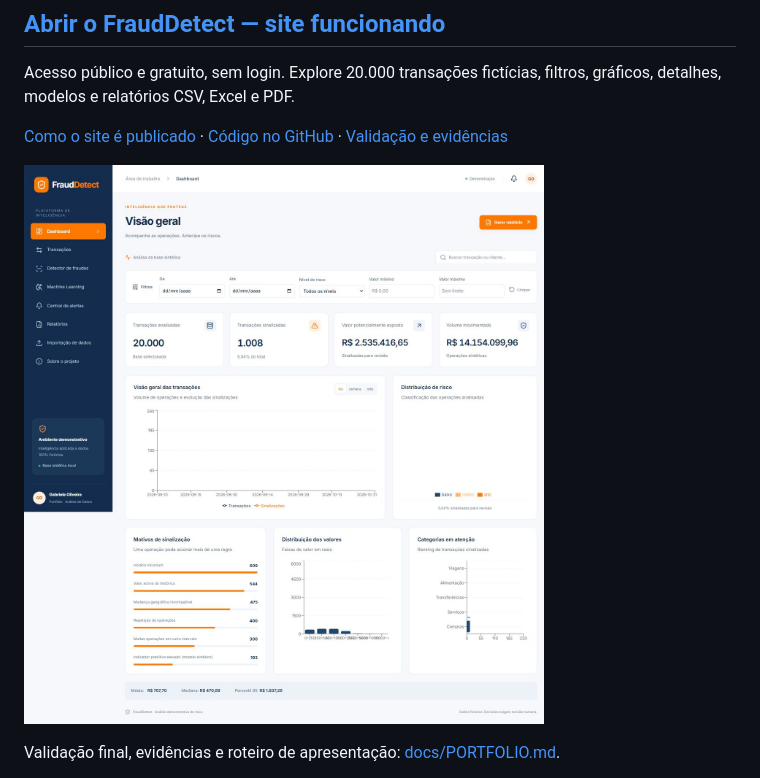
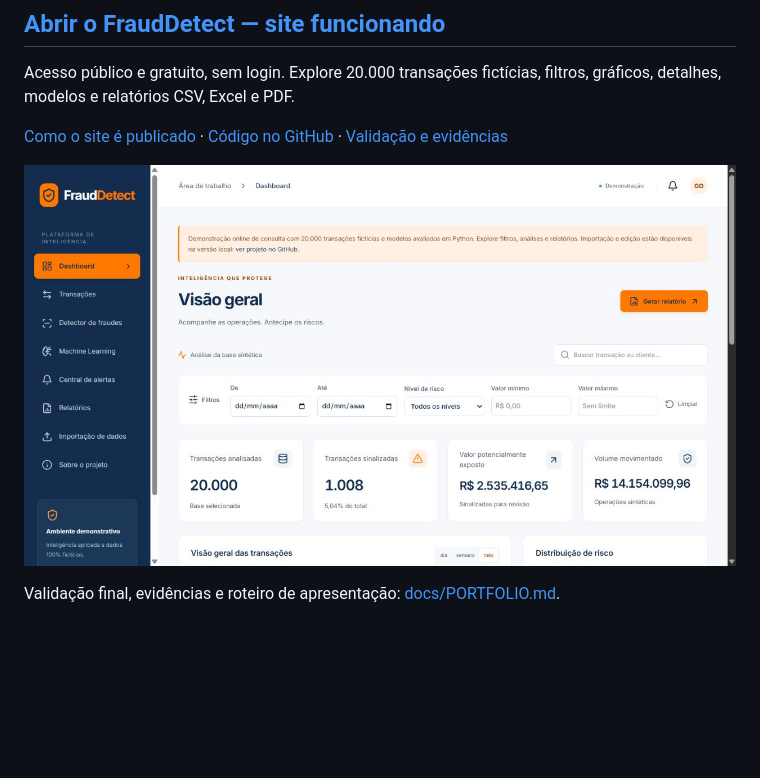
Before and after one commit to gabmali/frauddetect, a Markdown page: README.md, the part around the change. Drawn GitHub-style; pictures changed too: docs/screenshots/github-pages-publicado.jpg (added); blank space fills up the shorter version.

```diff
--- a/README.md
+++ b/README.md
@@ -10,7 +10,7 @@ Acesso público e gratuito, sem login. Explore 20.000 transações fictícias, f
 
 [Como o site é publicado](docs/PUBLICACAO.md) · [Código no GitHub](https://github.com/gabmali/frauddetect) · [Validação e evidências](docs/PORTFOLIO.md)
 
-![Dashboard FraudDetect](docs/screenshots/qa-desktop.jpg)
+![FraudDetect publicado no GitHub Pages](docs/screenshots/github-pages-publicado.jpg)
 
 Validação final, evidências e roteiro de apresentação: [docs/PORTFOLIO.md](docs/PORTFOLIO.md).
 
```
Also changed, not shown: docs/PORTFOLIO.md (+13 -0 lines).
